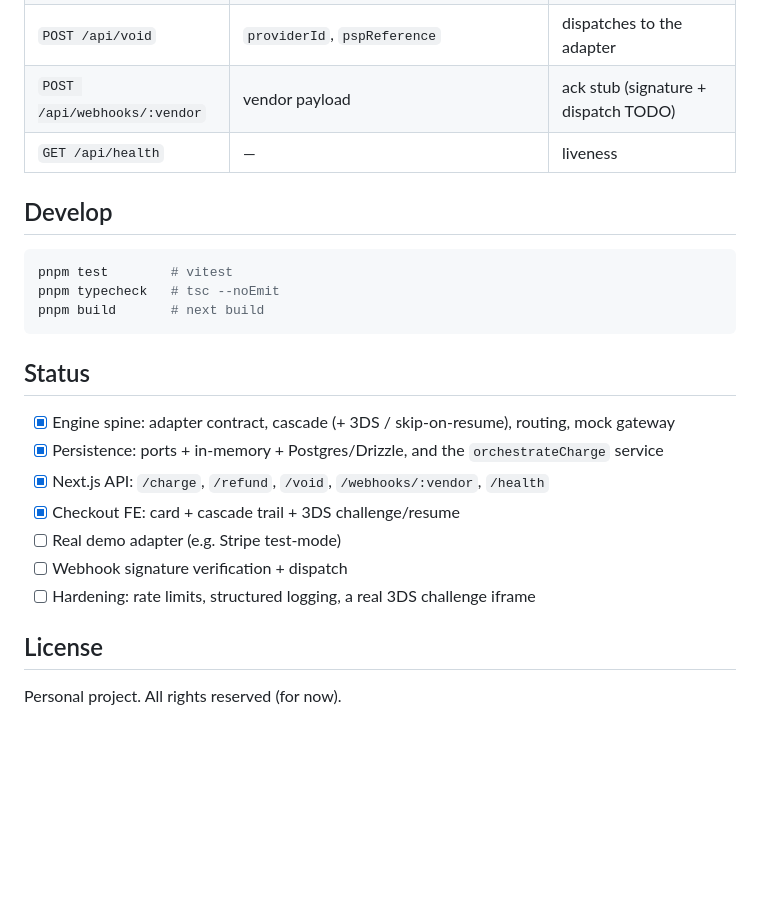
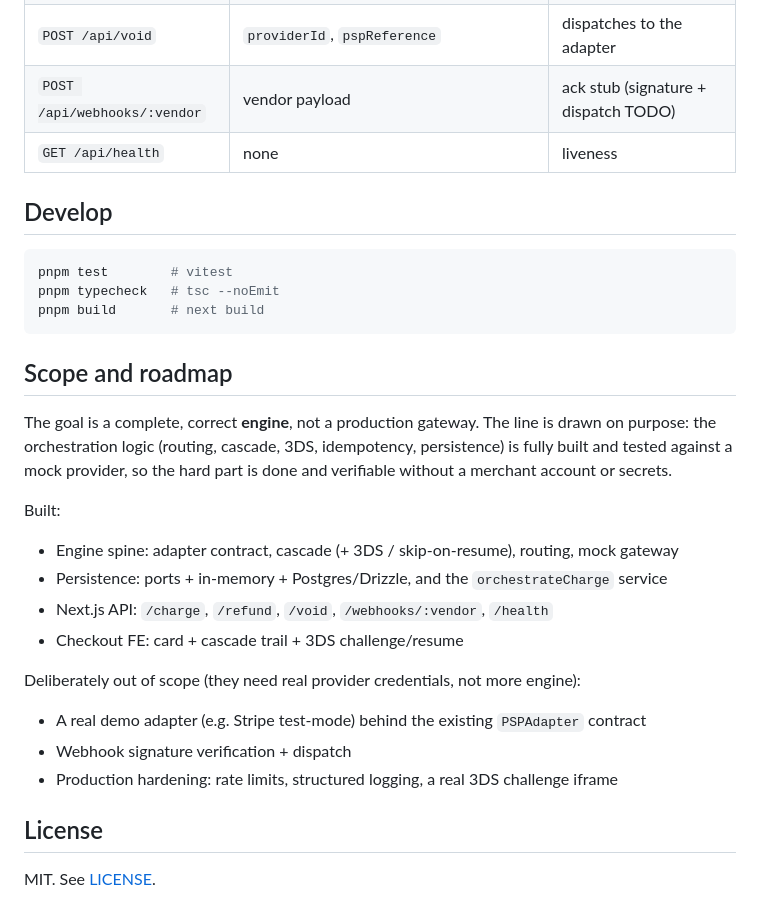
Before and after one commit to Shehab1106/orchestrant, a Markdown page: README.md, the part around one of its changes. GitHub-like rendering; blank space fills up the shorter version.

````diff
--- a/README.md
+++ b/README.md
@@ -88,7 +108,7 @@ pnpm dev
 | `POST /api/refund` | `providerId`, `pspReference`, `amount`, `idempotencyKey` | dispatches to the adapter |
 | `POST /api/void` | `providerId`, `pspReference` | dispatches to the adapter |
 | `POST /api/webhooks/:vendor` | vendor payload | ack stub (signature + dispatch TODO) |
-| `GET /api/health` | — | liveness |
+| `GET /api/health` | none | liveness |
 
 ## Develop
 
@@ -98,16 +118,26 @@ pnpm typecheck   # tsc --noEmit
 pnpm build       # next build
 ```
 
-## Status
+## Scope and roadmap
 
-- [x] Engine spine: adapter contract, cascade (+ 3DS / skip-on-resume), routing, mock gateway
-- [x] Persistence: ports + in-memory + Postgres/Drizzle, and the `orchestrateCharge` service
-- [x] Next.js API: `/charge`, `/refund`, `/void`, `/webhooks/:vendor`, `/health`
-- [x] Checkout FE: card + cascade trail + 3DS challenge/resume
-- [ ] Real demo adapter (e.g. Stripe test-mode)
-- [ ] Webhook signature verification + dispatch
-- [ ] Hardening: rate limits, structured logging, a real 3DS challenge iframe
+The goal is a complete, correct **engine**, not a production gateway. The line is drawn on
+purpose: the orchestration logic (routing, cascade, 3DS, idempotency, persistence) is fully built
+and tested against a mock provider, so the hard part is done and verifiable without a merchant
+account or secrets.
+
+Built:
+
+- Engine spine: adapter contract, cascade (+ 3DS / skip-on-resume), routing, mock gateway
+- Persistence: ports + in-memory + Postgres/Drizzle, and the `orchestrateCharge` service
+- Next.js API: `/charge`, `/refund`, `/void`, `/webhooks/:vendor`, `/health`
+- Checkout FE: card + cascade trail + 3DS challenge/resume
+
+Deliberately out of scope (they need real provider credentials, not more engine):
+
+- A real demo adapter (e.g. Stripe test-mode) behind the existing `PSPAdapter` contract
+- Webhook signature verification + dispatch
+- Production hardening: rate limits, structured logging, a real 3DS challenge iframe
 
 ## License
 
-Personal project. All rights reserved (for now).
+MIT. See [LICENSE](./LICENSE).
````
Also changed, not shown: other parts of README.md (+23 -3 lines), docs/demo.gif (added), 1 other file.
